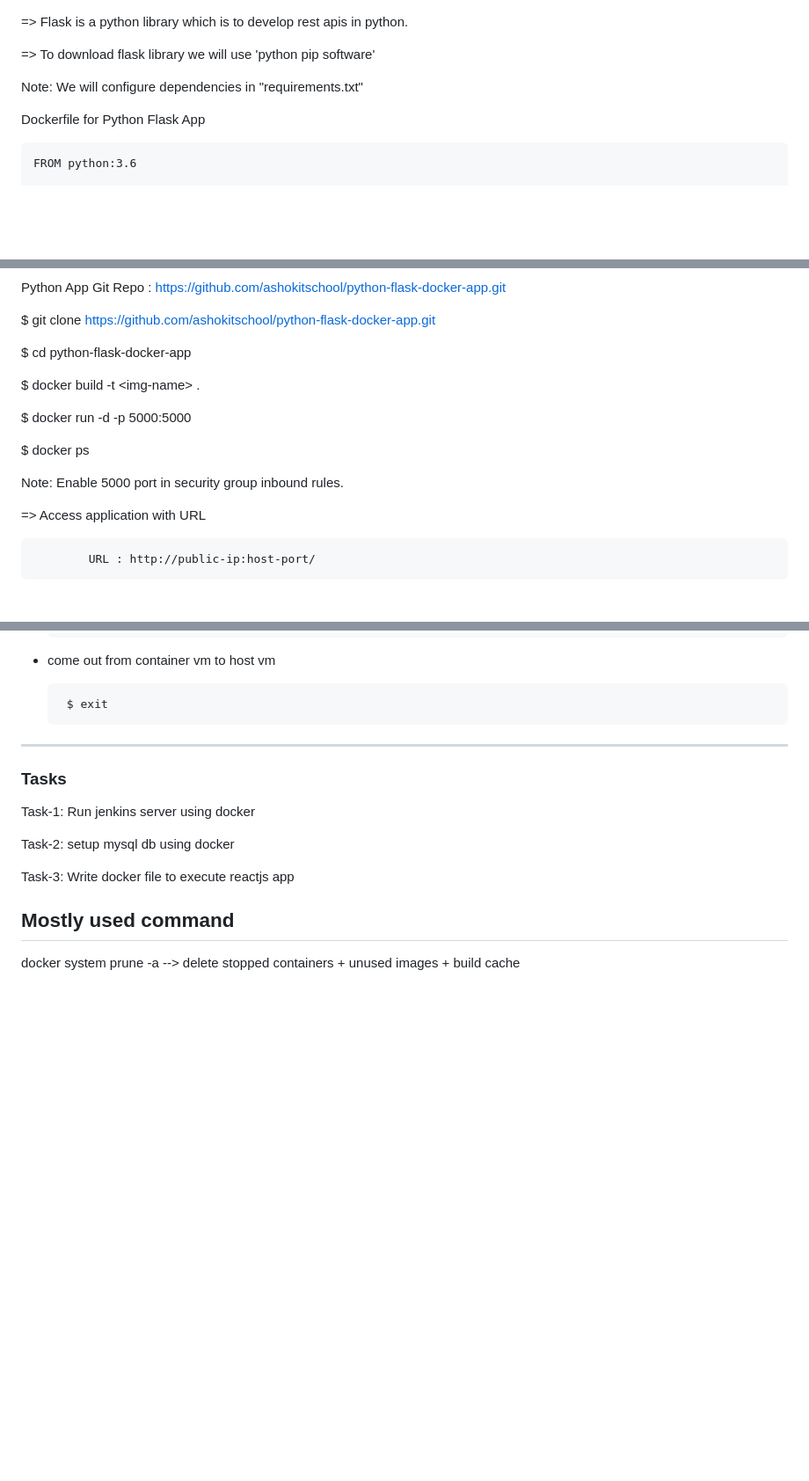
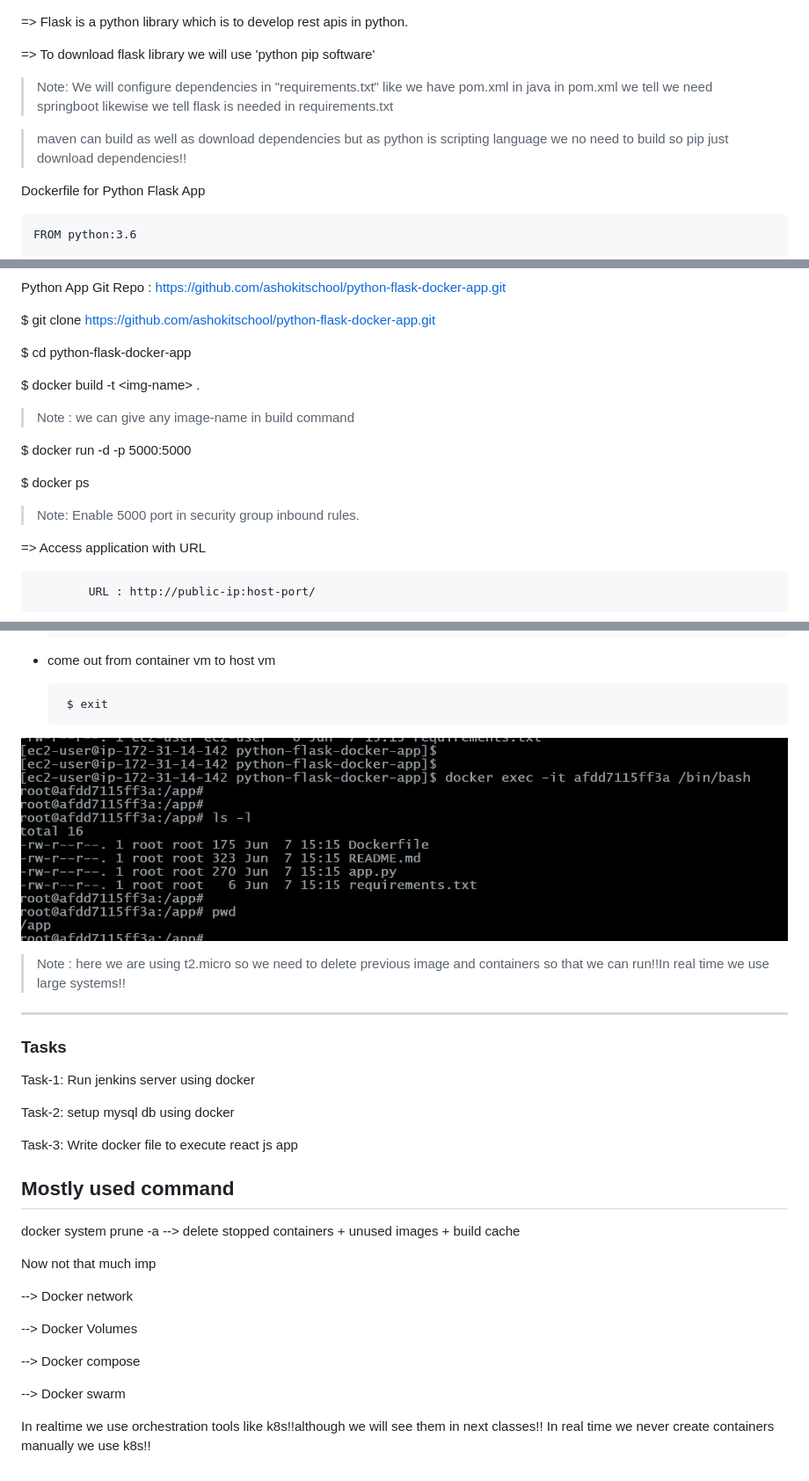
Before and after one commit to mohit2978/Devops, a Markdown page: 005.docker-3/0000notes.md, 3 parts joined by grey strips. Shown at 88% size. GitHub-like rendering; pictures changed too: 005.docker-3/image-5.png (added); blank space fills up the shorter version.

Commit message:
lec-7 over

````diff
--- a/005.docker-3/0000notes.md
+++ b/005.docker-3/0000notes.md
@@ -253,7 +253,11 @@ $ docker logs \<container-id\>
 
 => To download flask library we will use 'python pip software'
 
-Note: We will configure dependencies in "requirements.txt"
+>Note: We will configure dependencies in "requirements.txt" like we have pom.xml in java in pom.xml
+we tell we need springboot likewise we tell flask is needed in requirements.txt
+
+> maven can build as well as download dependencies but as python is scripting language we no
+need to build so pip just download dependencies!!
 
 Dockerfile for Python Flask App
 ```text
@@ -287,11 +294,13 @@ $ cd python-flask-docker-app
 
 $ docker build -t \<img-name\> .
 
+>Note : we can give any image-name in build command
+
 $ docker run -d -p 5000:5000 <img-name>
 
 $ docker ps
 
-Note: Enable 5000 port in security group inbound rules.
+>Note: Enable 5000 port in security group inbound rules.
 
 => Access application with URL
 
@@ -320,7 +329,10 @@ Yes, using below commands
 
         $ exit
 
+![alt text](image-5.png)
 
+> Note : here we are using t2.micro so we need to delete previous image and containers
+so that we can run!!In real time we use large systems!!
 ---
 
 ### Tasks
@@ -329,8 +341,20 @@ Task-1: Run jenkins server using docker
 
 Task-2: setup mysql db using docker
 
-Task-3: Write docker file to execute reactjs app
+Task-3: Write docker file to execute react js app
 
 ## Mostly used command
 
 docker system prune -a --> delete stopped containers + unused images + build cache
+
+Now not that much imp
+
+--> Docker network
+
+--> Docker Volumes
+
+--> Docker compose
+
+--> Docker swarm
+
+In realtime we use orchestration tools like k8s!!although we will see them in next classes!! In real time we never create containers manually we use k8s!!
````
Also changed, not shown: other parts of 005.docker-3/0000notes.md (+3 -0 lines), 006.docker-4/0000notes.md (added, +1 -0 lines), 007.docker-5/0000notes.md (added, +1 -0 lines).
